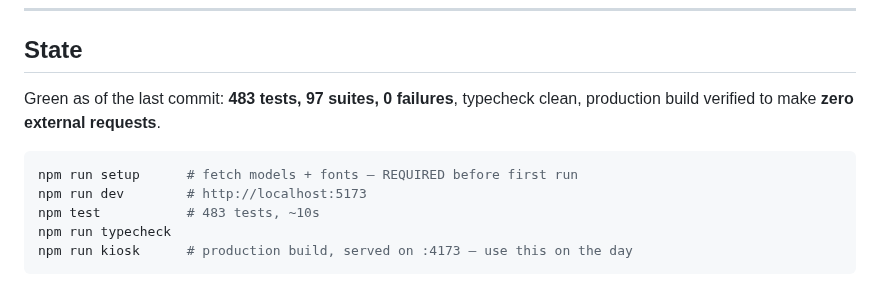
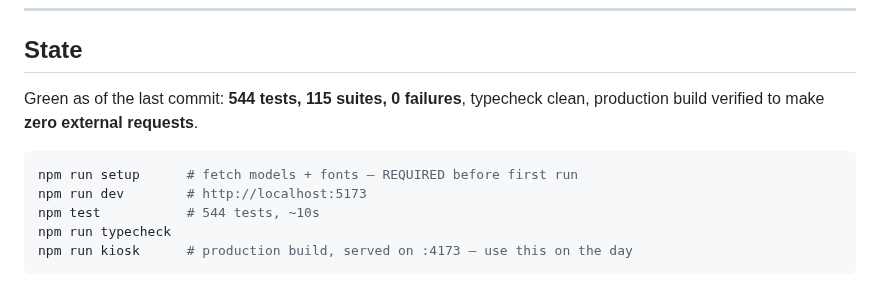
Before and after one commit to HyperionBurn/gdg-cv-arcade, a Markdown page: HANDOFF.md, the part around one of its changes. GitHub-like rendering.

````diff
--- a/HANDOFF.md
+++ b/HANDOFF.md
@@ -20,13 +20,13 @@ The authority for everything else is:
 
 ## State
 
-Green as of the last commit: **483 tests, 97 suites, 0 failures**, typecheck
+Green as of the last commit: **544 tests, 115 suites, 0 failures**, typecheck
 clean, production build verified to make **zero external requests**.
 
 ```bash
 npm run setup      # fetch models + fonts — REQUIRED before first run
 npm run dev        # http://localhost:5173
-npm test           # 483 tests, ~10s
+npm test           # 544 tests, ~10s
 npm run typecheck
 npm run kiosk      # production build, served on :4173 — use this on the day
 ```
````
Also changed, not shown: other parts of HANDOFF.md (+50 -0 lines).
